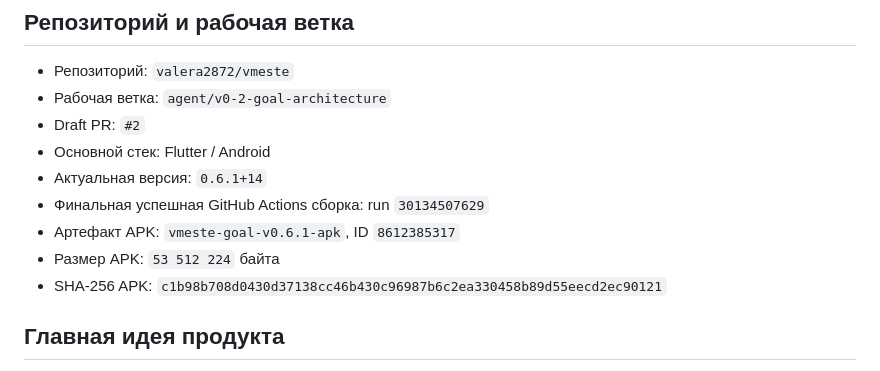
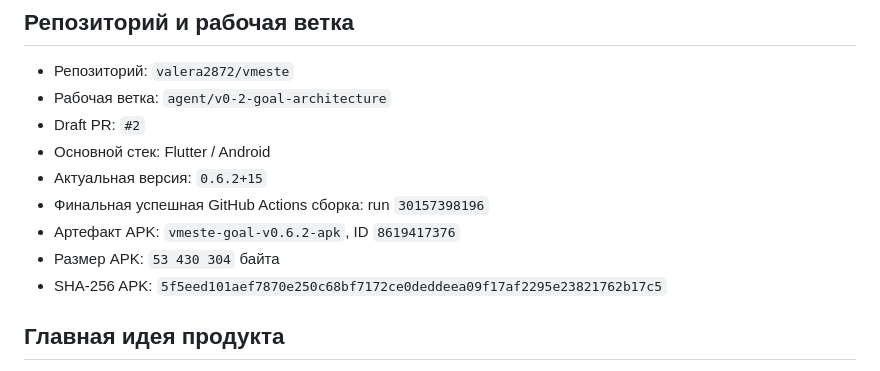
Before and after one commit to valera2872/vmeste, a Markdown page: PROJECT_STATE.md, the part around one of its changes. Drawn GitHub-style.

```diff
--- a/PROJECT_STATE.md
+++ b/PROJECT_STATE.md
@@ -14,11 +14,11 @@
 - Рабочая ветка: `agent/v0-2-goal-architecture`
 - Draft PR: `#2`
 - Основной стек: Flutter / Android
-- Актуальная версия: `0.6.1+14`
-- Финальная успешная GitHub Actions сборка: run `30134507629`
-- Артефакт APK: `vmeste-goal-v0.6.1-apk`, ID `8612385317`
-- Размер APK: `53 512 224` байта
-- SHA-256 APK: `c1b98b708d0430d37138cc46b430c96987b6c2ea330458b89d55eecd2ec90121`
+- Актуальная версия: `0.6.2+15`
+- Финальная успешная GitHub Actions сборка: run `30157398196`
+- Артефакт APK: `vmeste-goal-v0.6.2-apk`, ID `8619417376`
+- Размер APK: `53 430 304` байта
+- SHA-256 APK: `5f5eed101aef7870e250c68bf7172ce0deddeea09f17af2295e23821762b17c5`
 
 ## Главная идея продукта
 
```
Also changed, not shown: other parts of PROJECT_STATE.md (+48 -17 lines).
